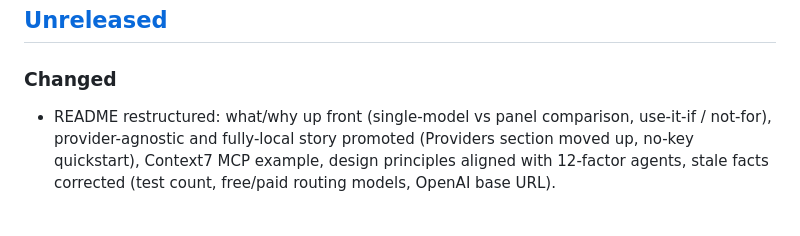
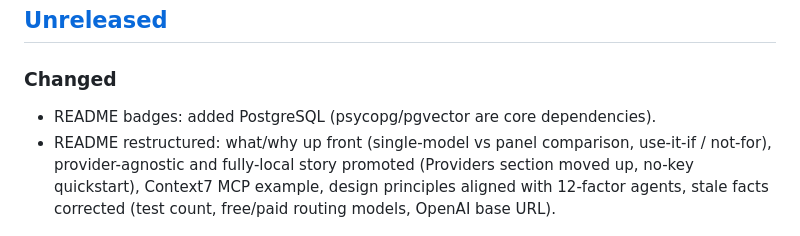
Before and after one commit to log0u7/consensus, a Markdown page: CHANGELOG.md, the part around the change. GitHub-like rendering.

Commit message:
docs: add missing tech badges to README

```diff
--- a/CHANGELOG.md
+++ b/CHANGELOG.md
@@ -9,6 +9,7 @@ and this project adheres to [Semantic Versioning](https://semver.org/).
 
 ### Changed
 
+- README badges: added PostgreSQL (psycopg/pgvector are core dependencies).
 - README restructured: what/why up front (single-model vs panel comparison,
   use-it-if / not-for), provider-agnostic and fully-local story promoted
   (Providers section moved up, no-key quickstart), Context7 MCP example,
```
Also changed, not shown: 1 other file.
